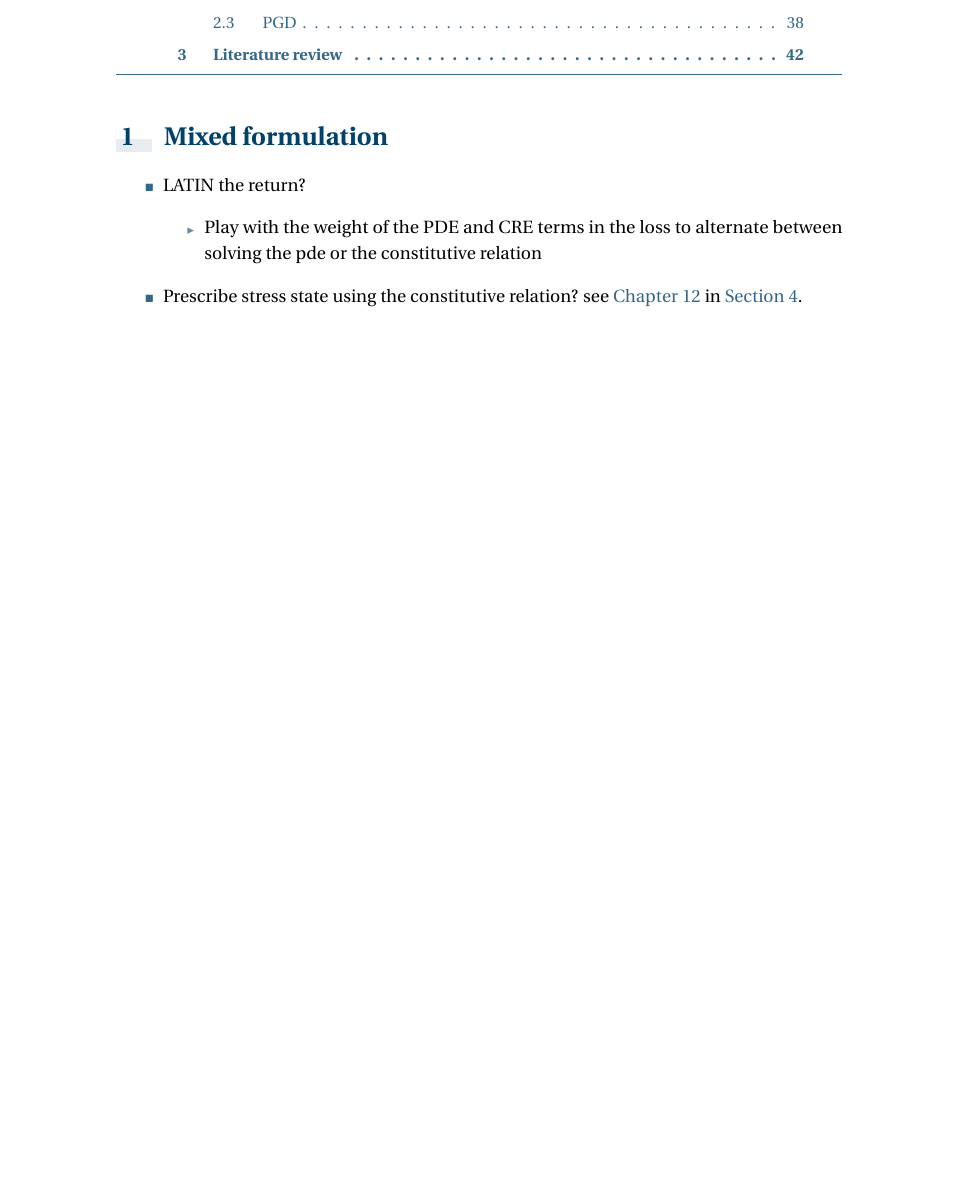
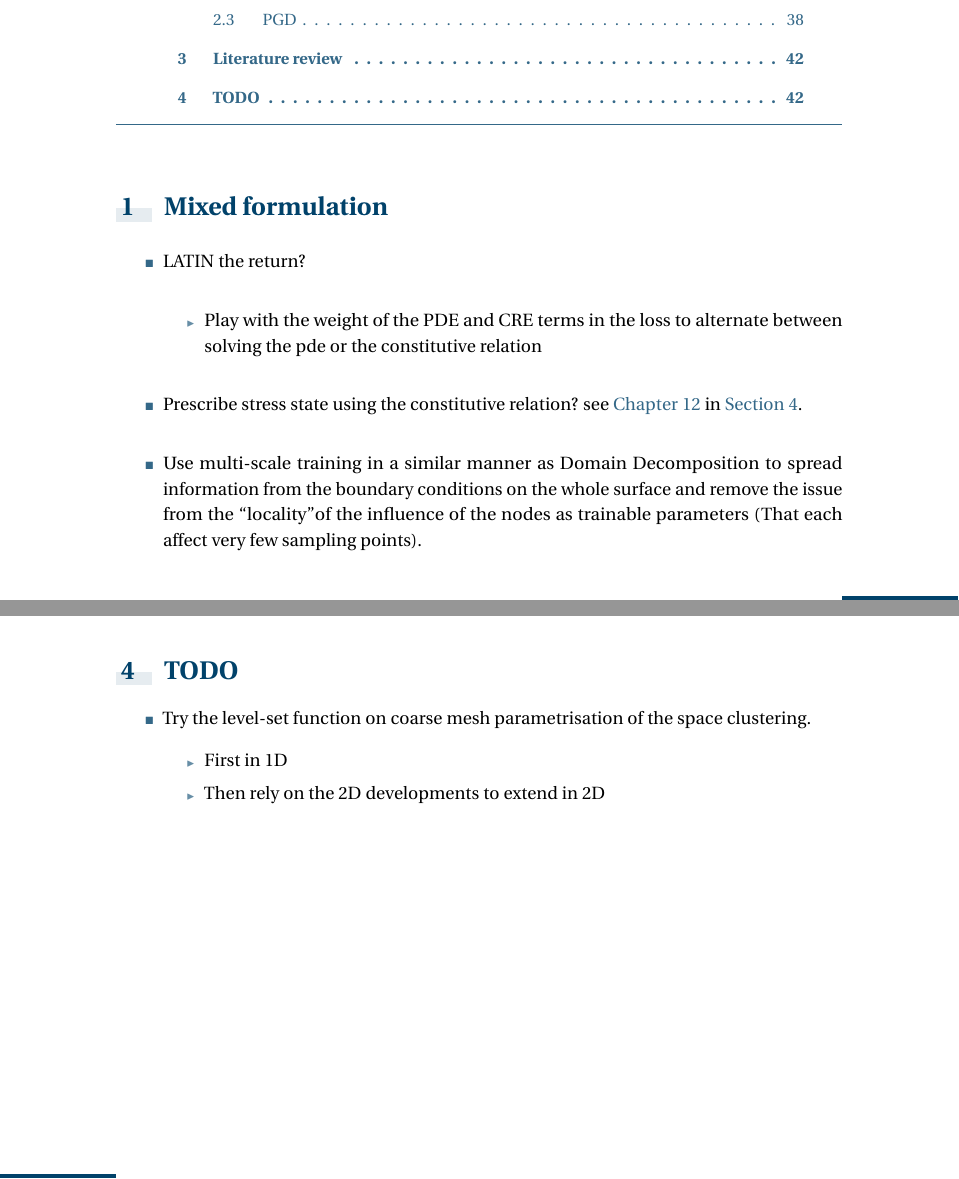
Before and after one commit to AlexandreDabySeesaram/Postdoc_Book, a LaTeX thesis (main.tex, which reads chapters/2024_04_05.tex): part of page 45 of 102 before the commit and two parts of pages 45 and 50 of 102 after it, the two joined at a grey line, cut so that both start at the same text, the shorter picture padded with empty space. Compiled offline with pdfLaTeX.

Commit message:
Add multi-scale idea

```diff
--- a/chapters/2024_04_05.tex
+++ b/chapters/2024_04_05.tex
@@ -16,6 +16,7 @@
 		\item Play with the weight of the PDE and CRE terms in the loss to alternate between solving the pde or the constitutive relation
 	\end{itemize}
 	\item Prescribe stress state using the constitutive relation? see \cref{chap:MixedFormulation} in \cref{sec:NeumannMixed}.
+	\item Use multi-scale training in a similar manner as Domain Decomposition to spread information from the boundary conditions on the whole surface and remove the issue from the ``locality''of the influence of the nodes as trainable parameters (That each affect very few sampling points).
 \end{itemize}
 
 \section{Parametrisation}
@@ -216,3 +217,13 @@ I cam across the work of \cite{lu_adaptive_2018} that seems very related to our
 		\item Only for snapshot compression
 	\end{itemize}
 \end{itemize}
+
+
+\section{TODO}
+\begin{itemize}
+	\item Try the level-set function on coarse mesh parametrisation of the space clustering.
+	\begin{itemize}
+		\item First in 1D
+		\item Then rely on the 2D developments to extend in 2D
+	\end{itemize}
+\end{itemize}
```
